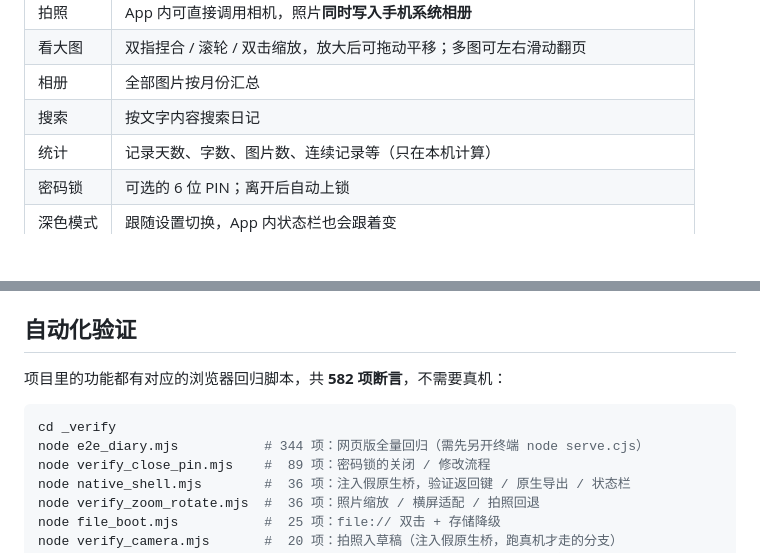
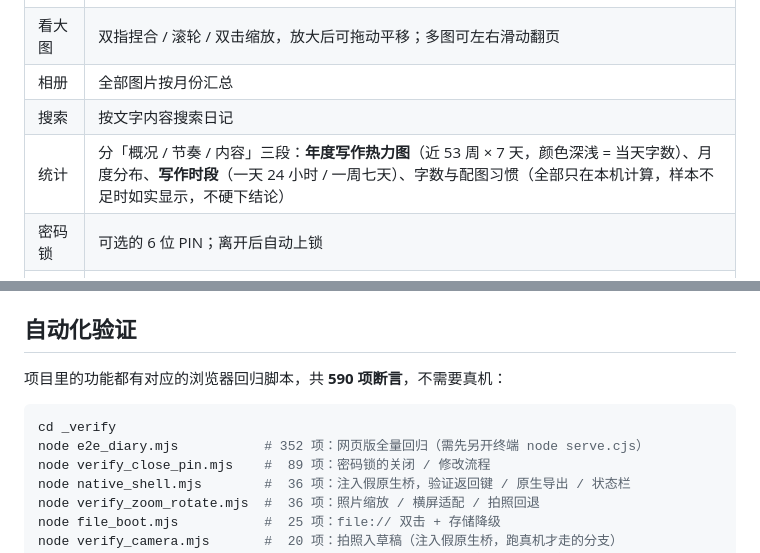
Before and after one commit to C33laichi/my-diary-fakeWechat, a Markdown page: README.md, 2 parts joined by grey strips. GitHub-like rendering; blank space fills up the shorter version.

Commit message:
docs: update stats feature description and assertion counts in README

````diff
--- a/README.md
+++ b/README.md
@@ -45,7 +45,7 @@
 | 看大图 | 双指捏合 / 滚轮 / 双击缩放，放大后可拖动平移；多图可左右滑动翻页 |
 | 相册 | 全部图片按月份汇总 |
 | 搜索 | 按文字内容搜索日记 |
-| 统计 | 记录天数、字数、图片数、连续记录等（只在本机计算） |
+| 统计 | 分「概况 / 节奏 / 内容」三段：**年度写作热力图**（近 53 周 × 7 天，颜色深浅 = 当天字数）、月度分布、**写作时段**（一天 24 小时 / 一周七天）、字数与配图习惯（全部只在本机计算，样本不足时如实显示，不硬下结论） |
 | 密码锁 | 可选的 6 位 PIN；离开后自动上锁 |
 | 深色模式 | 跟随设置切换，App 内状态栏也会跟着变 |
 | 备份 | 导出 / 导入 JSON（含图片，可原样恢复）、纯文本、Markdown |
@@ -107,11 +107,11 @@ _verify/                # 自动化验证脚本与界面截图
 
 ## 自动化验证
 
-项目里的功能都有对应的浏览器回归脚本，共 **582 项断言**，不需要真机：
+项目里的功能都有对应的浏览器回归脚本，共 **590 项断言**，不需要真机：
 
 ```bash
 cd _verify
-node e2e_diary.mjs           # 344 项：网页版全量回归（需先另开终端 node serve.cjs）
+node e2e_diary.mjs           # 352 项：网页版全量回归（需先另开终端 node serve.cjs）
 node verify_close_pin.mjs    #  89 项：密码锁的关闭 / 修改流程
 node native_shell.mjs        #  36 项：注入假原生桥，验证返回键 / 原生导出 / 状态栏
 node verify_zoom_rotate.mjs  #  36 项：照片缩放 / 横屏适配 / 拍照回退
````
